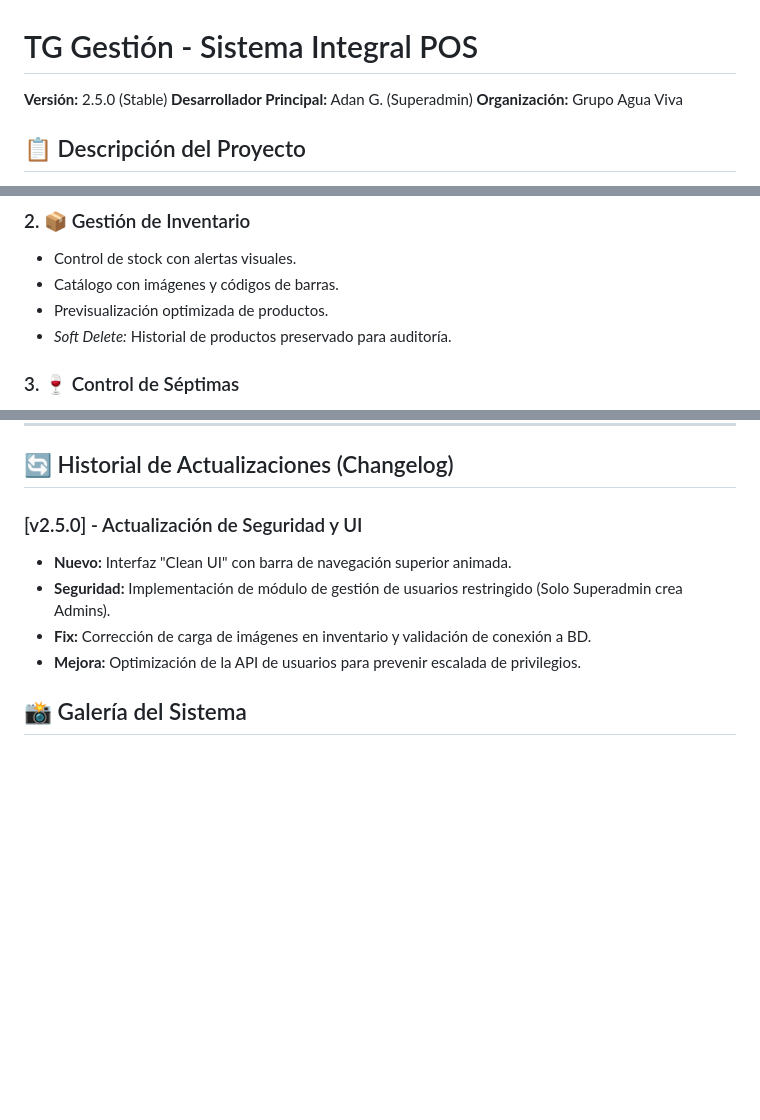
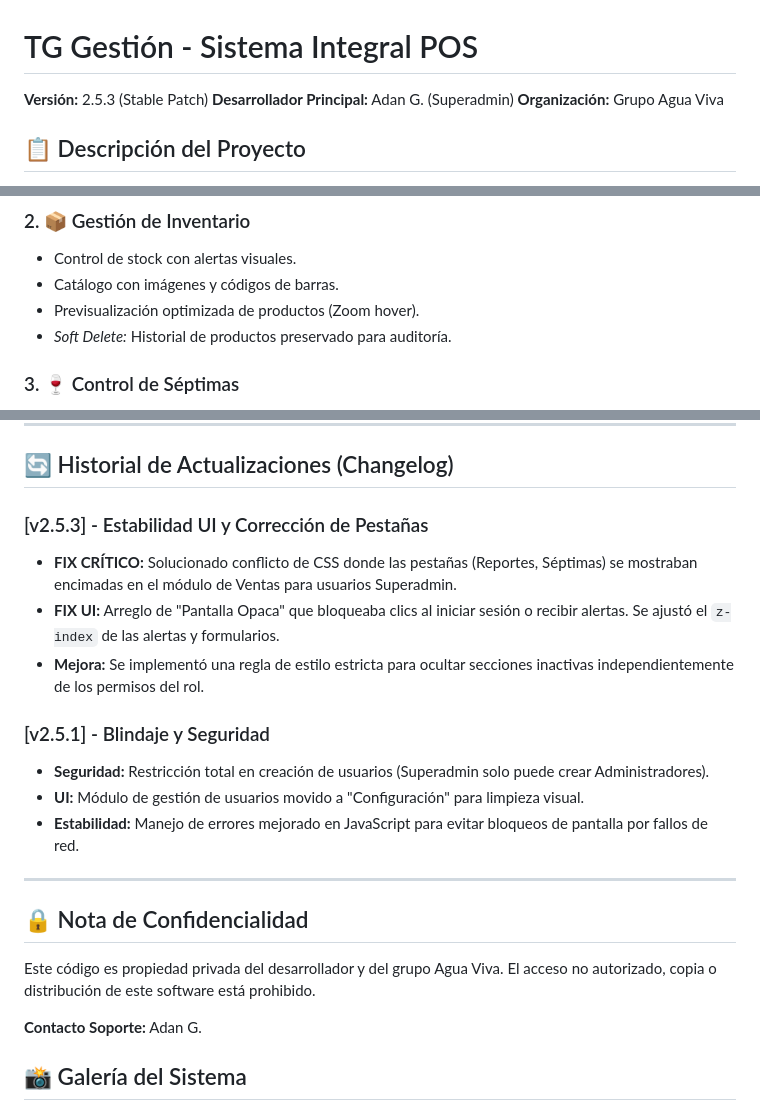
Before and after one commit to AdanGarciaL/Agua-Viva-TG-gestion, a Markdown page: README.md, 3 parts joined by grey strips. Drawn GitHub-style; blank space fills up the shorter version.

Commit message:
Actualizacion v2.5.3: Correccion de UI y Pestanas

```diff
--- a/README.md
+++ b/README.md
@@ -1,6 +1,6 @@
 # TG Gestión - Sistema Integral POS
 
-**Versión:** 2.5.0 (Stable)
+**Versión:** 2.5.3 (Stable Patch)
 **Desarrollador Principal:** Adan G. (Superadmin)
 **Organización:** Grupo Agua Viva
 
@@ -21,7 +21,7 @@ El sistema centraliza las operaciones de venta, gestiona créditos internos ("fi
 ### 2. 📦 Gestión de Inventario
 * Control de stock con alertas visuales.
 * Catálogo con imágenes y códigos de barras.
-* Previsualización optimizada de productos.
+* Previsualización optimizada de productos (Zoom hover).
 * *Soft Delete:* Historial de productos preservado para auditoría.
 
 ### 3. 🍷 Control de Séptimas
@@ -54,11 +54,23 @@ Sistema de Control de Acceso Basado en Roles estricto:
 
 ## 🔄 Historial de Actualizaciones (Changelog)
 
-### [v2.5.0] - Actualización de Seguridad y UI
-* **Nuevo:** Interfaz "Clean UI" con barra de navegación superior animada.
-* **Seguridad:** Implementación de módulo de gestión de usuarios restringido (Solo Superadmin crea Admins).
-* **Fix:** Corrección de carga de imágenes en inventario y validación de conexión a BD.
-* **Mejora:** Optimización de la API de usuarios para prevenir escalada de privilegios.
+### [v2.5.3] - Estabilidad UI y Corrección de Pestañas
+* **FIX CRÍTICO:** Solucionado conflicto de CSS donde las pestañas (Reportes, Séptimas) se mostraban encimadas en el módulo de Ventas para usuarios Superadmin.
+* **FIX UI:** Arreglo de "Pantalla Opaca" que bloqueaba clics al iniciar sesión o recibir alertas. Se ajustó el `z-index` de las alertas y formularios.
+* **Mejora:** Se implementó una regla de estilo estricta para ocultar secciones inactivas independientemente de los permisos del rol.
+
+### [v2.5.1] - Blindaje y Seguridad
+* **Seguridad:** Restricción total en creación de usuarios (Superadmin solo puede crear Administradores).
+* **UI:** Módulo de gestión de usuarios movido a "Configuración" para limpieza visual.
+* **Estabilidad:** Manejo de errores mejorado en JavaScript para evitar bloqueos de pantalla por fallos de red.
+
+---
+
+## 🔒 Nota de Confidencialidad
+Este código es propiedad privada del desarrollador y del grupo Agua Viva.
+El acceso no autorizado, copia o distribución de este software está prohibido.
+
+**Contacto Soporte:** Adan G.
 
 ## 📸 Galería del Sistema
 
```
Also changed, not shown: other parts of README.md (+0 -7 lines).
